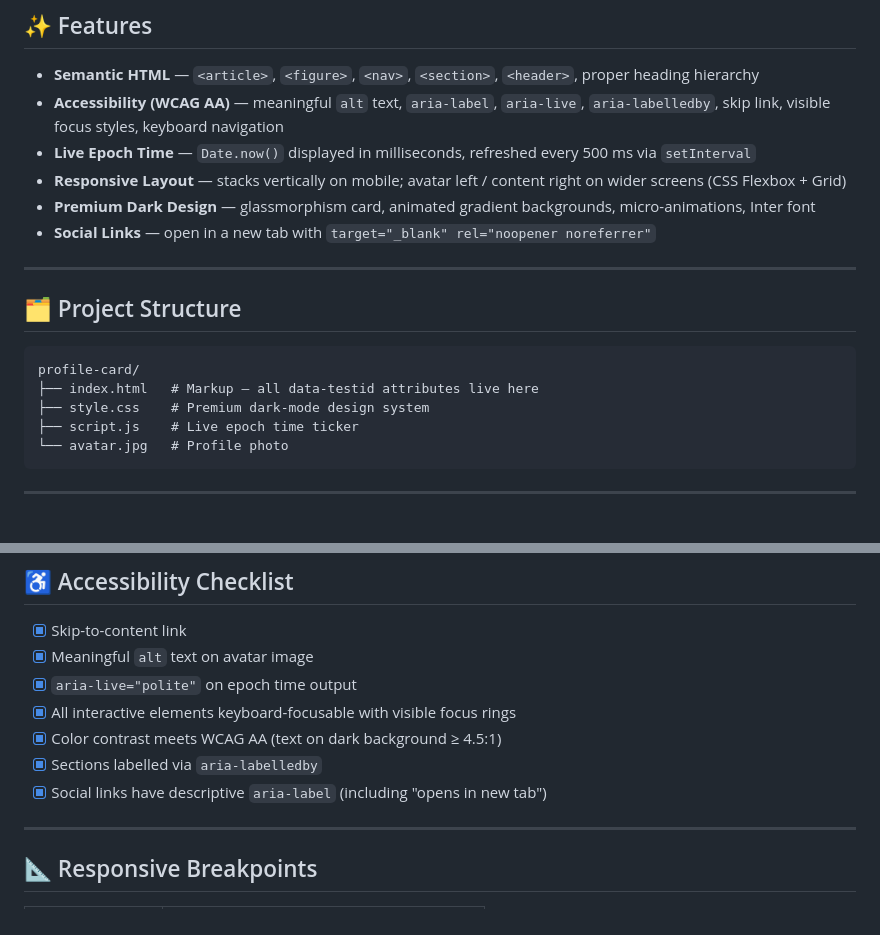
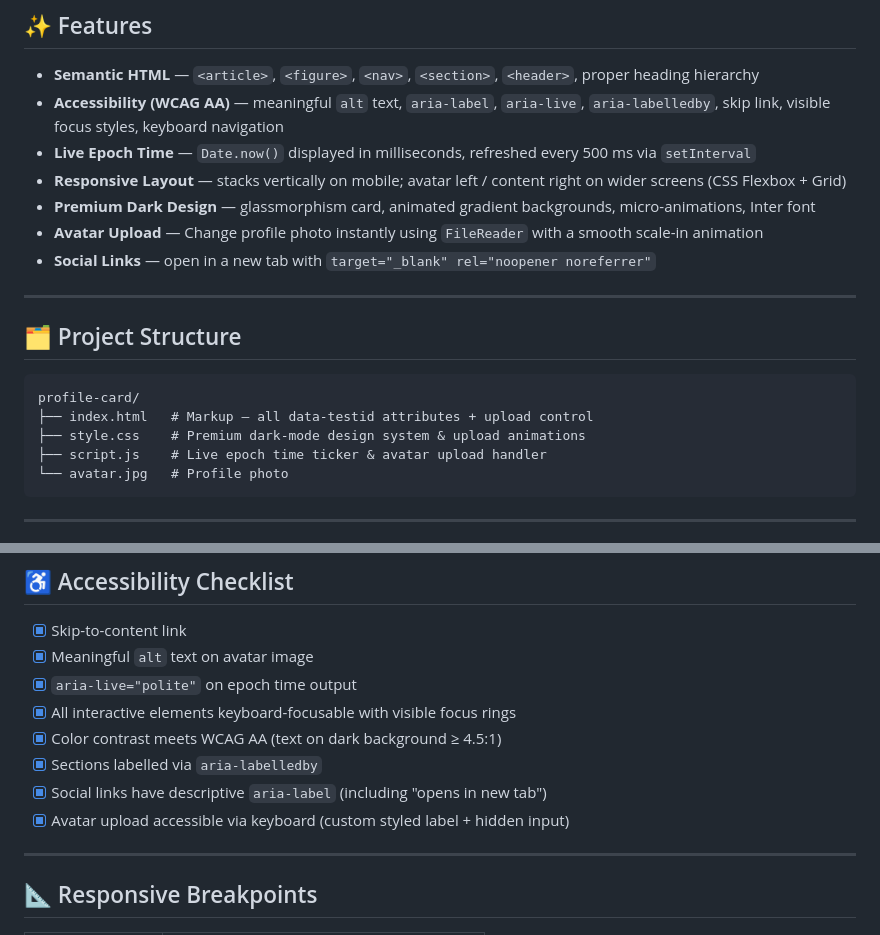
Before and after one commit to MAYOR-001-star/profile-card, a Markdown page: README.md, 2 parts joined by grey strips. GitHub-like rendering.

Commit message:
docs: update README with avatar upload feature

````diff
--- a/README.md
+++ b/README.md
@@ -17,6 +17,7 @@ Open `index.html` directly in your browser — no build step or server required.
 - **Live Epoch Time** — `Date.now()` displayed in milliseconds, refreshed every 500 ms via `setInterval`
 - **Responsive Layout** — stacks vertically on mobile; avatar left / content right on wider screens (CSS Flexbox + Grid)
 - **Premium Dark Design** — glassmorphism card, animated gradient backgrounds, micro-animations, Inter font
+- **Avatar Upload** — Change profile photo instantly using `FileReader` with a smooth scale-in animation
 - **Social Links** — open in a new tab with `target="_blank" rel="noopener noreferrer"`
 
 ---
@@ -25,9 +26,9 @@ Open `index.html` directly in your browser — no build step or server required.
 
 ```
 profile-card/
-├── index.html   # Markup — all data-testid attributes live here
-├── style.css    # Premium dark-mode design system
-├── script.js    # Live epoch time ticker
+├── index.html   # Markup — all data-testid attributes + upload control
+├── style.css    # Premium dark-mode design system & upload animations
+├── script.js    # Live epoch time ticker & avatar upload handler
 └── avatar.jpg   # Profile photo
 ```
 
@@ -61,6 +62,7 @@ profile-card/
 - [x] Color contrast meets WCAG AA (text on dark background ≥ 4.5:1)
 - [x] Sections labelled via `aria-labelledby`
 - [x] Social links have descriptive `aria-label` (including "opens in new tab")
+- [x] Avatar upload accessible via keyboard (custom styled label + hidden input)
 
 ---
 
````
